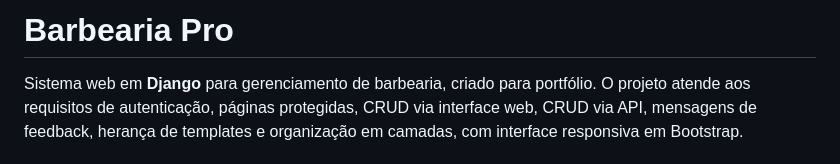
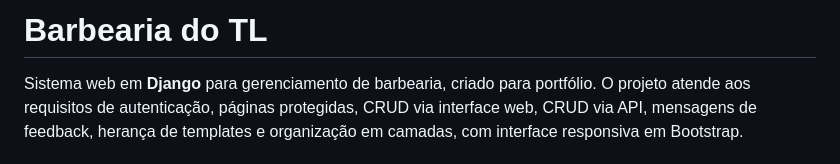
Before and after one commit to faelss17/SASENAI-ABRIL-2026, a Markdown page: README.md, the part around the change. GitHub-like rendering.

Commit message:
Update project name and description in README
Renamed project from 'Barbearia Pro' to 'Barbearia do TL' and updated description.

```diff
--- a/README.md
+++ b/README.md
@@ -1,4 +1,4 @@
-# Barbearia Pro
+# Barbearia do TL
 
 Sistema web em **Django** para gerenciamento de barbearia, criado para portfólio. O projeto atende aos requisitos de autenticação, páginas protegidas, CRUD via interface web, CRUD via API, mensagens de feedback, herança de templates e organização em camadas, com interface responsiva em Bootstrap.
 
```
